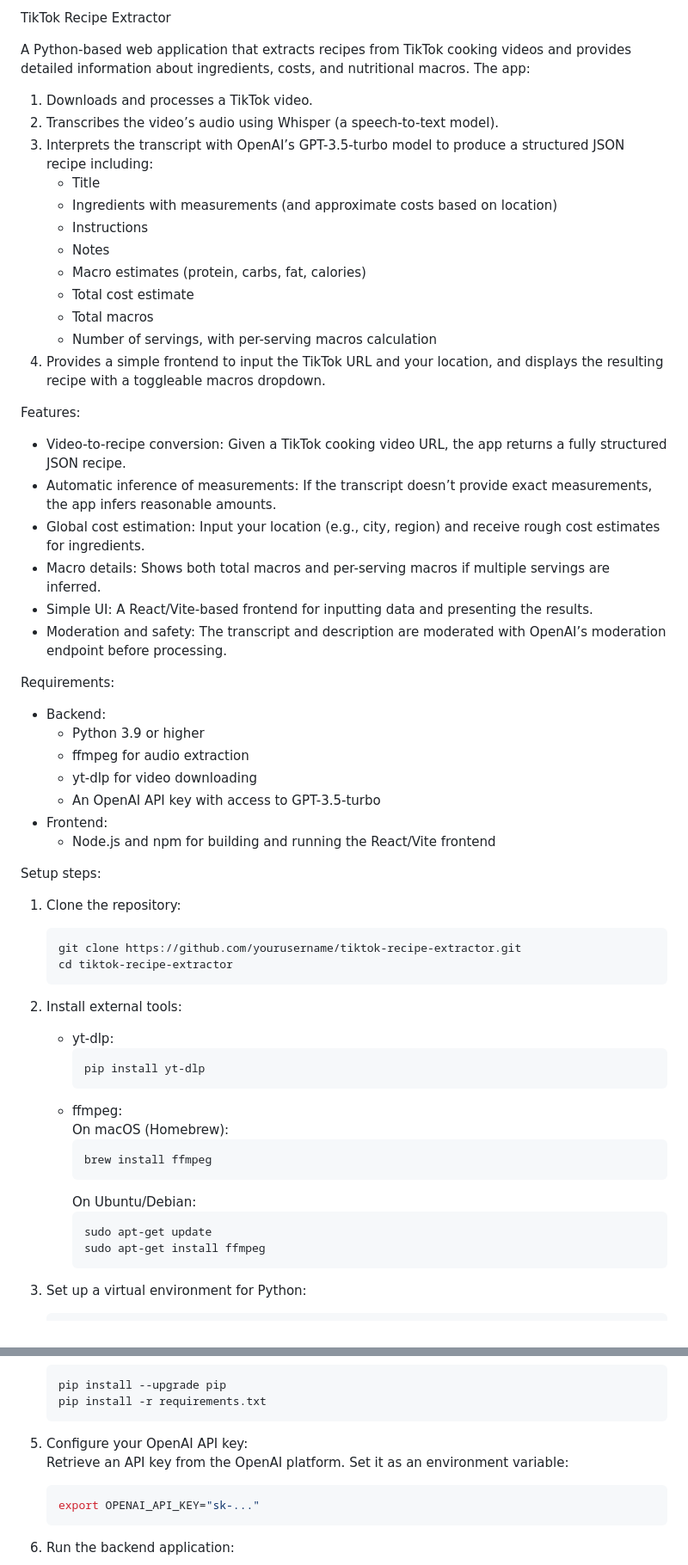
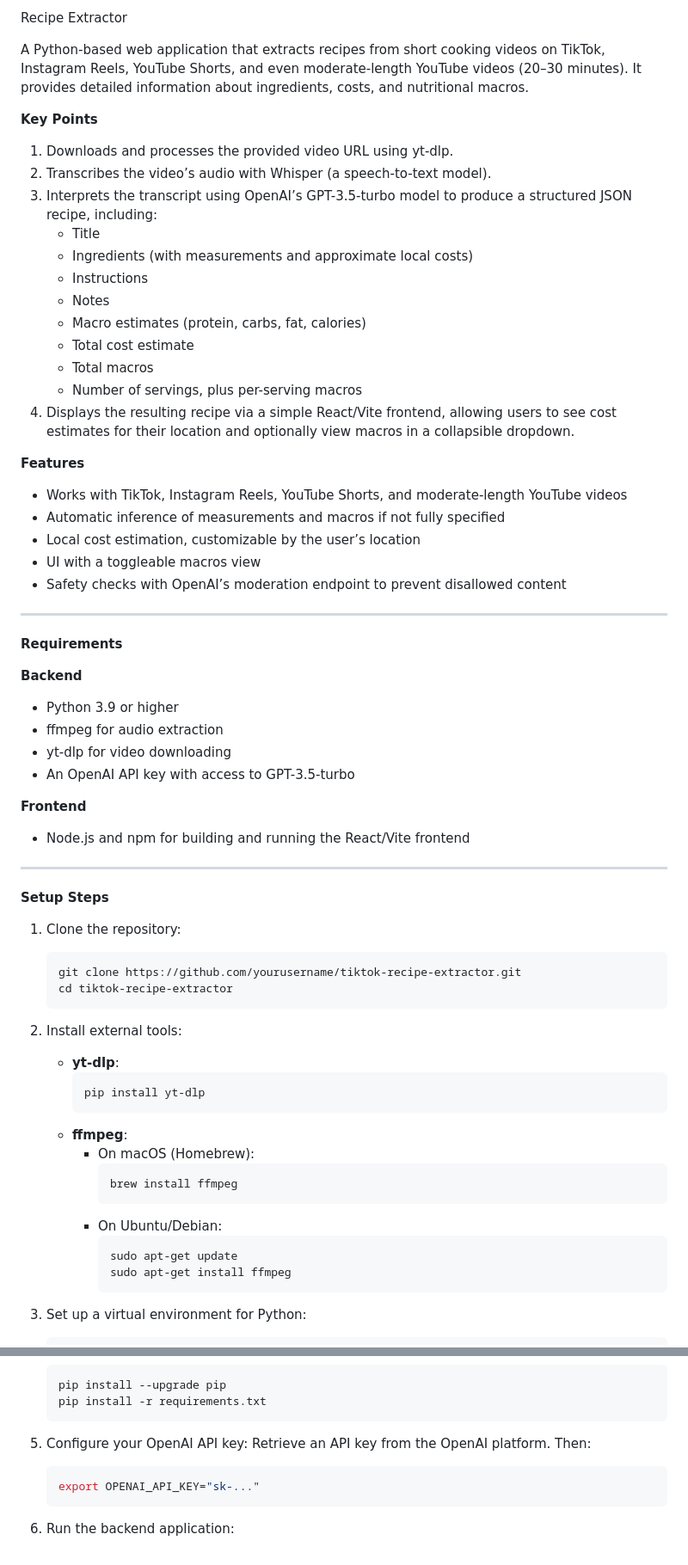
Before and after one commit to leonshimizu/AI_tiktok_recipe_parser, a Markdown page: README.md, 2 parts joined by grey strips. Shown: that part at 86% size. Rendered like a GitHub page.

````diff
--- a/README.md
+++ b/README.md
@@ -1,38 +1,46 @@
-TikTok Recipe Extractor
+Recipe Extractor
 
-A Python-based web application that extracts recipes from TikTok cooking videos and provides detailed information about ingredients, costs, and nutritional macros. The app:
+A Python-based web application that extracts recipes from short cooking videos on TikTok, Instagram Reels, YouTube Shorts, and even moderate-length YouTube videos (20–30 minutes). It provides detailed information about ingredients, costs, and nutritional macros.
 
-1. Downloads and processes a TikTok video.
-2. Transcribes the video’s audio using Whisper (a speech-to-text model).
-3. Interprets the transcript with OpenAI’s GPT-3.5-turbo model to produce a structured JSON recipe including:
+**Key Points**
+
+1. Downloads and processes the provided video URL using yt-dlp.
+2. Transcribes the video’s audio with Whisper (a speech-to-text model).
+3. Interprets the transcript using OpenAI’s GPT-3.5-turbo model to produce a structured JSON recipe, including:
    - Title
-   - Ingredients with measurements (and approximate costs based on location)
+   - Ingredients (with measurements and approximate local costs)
    - Instructions
    - Notes
    - Macro estimates (protein, carbs, fat, calories)
    - Total cost estimate
    - Total macros
-   - Number of servings, with per-serving macros calculation
-4. Provides a simple frontend to input the TikTok URL and your location, and displays the resulting recipe with a toggleable macros dropdown.
+   - Number of servings, plus per-serving macros
+4. Displays the resulting recipe via a simple React/Vite frontend, allowing users to see cost estimates for their location and optionally view macros in a collapsible dropdown.
 
-Features:
-- Video-to-recipe conversion: Given a TikTok cooking video URL, the app returns a fully structured JSON recipe.
-- Automatic inference of measurements: If the transcript doesn’t provide exact measurements, the app infers reasonable amounts.
-- Global cost estimation: Input your location (e.g., city, region) and receive rough cost estimates for ingredients.
-- Macro details: Shows both total macros and per-serving macros if multiple servings are inferred.
-- Simple UI: A React/Vite-based frontend for inputting data and presenting the results.
-- Moderation and safety: The transcript and description are moderated with OpenAI’s moderation endpoint before processing.
+**Features**
+- Works with TikTok, Instagram Reels, YouTube Shorts, and moderate-length YouTube videos
+- Automatic inference of measurements and macros if not fully specified
+- Local cost estimation, customizable by the user’s location
+- UI with a toggleable macros view
+- Safety checks with OpenAI’s moderation endpoint to prevent disallowed content
 
-Requirements:
-- Backend:
-  - Python 3.9 or higher
-  - ffmpeg for audio extraction
-  - yt-dlp for video downloading
-  - An OpenAI API key with access to GPT-3.5-turbo
-- Frontend:
-  - Node.js and npm for building and running the React/Vite frontend
+---
 
-Setup steps:
+**Requirements**
+
+**Backend**
+- Python 3.9 or higher
+- ffmpeg for audio extraction
+- yt-dlp for video downloading
+- An OpenAI API key with access to GPT-3.5-turbo
+
+**Frontend**
+- Node.js and npm for building and running the React/Vite frontend
+
+---
+
+**Setup Steps**
+
 1. Clone the repository:
    ```bash
    git clone https://github.com/yourusername/tiktok-recipe-extractor.git
@@ -40,20 +48,20 @@ Setup steps:
    ```
 
 2. Install external tools:
-   - yt-dlp:
+   - **yt-dlp**:
      ```bash
      pip install yt-dlp
      ```
-   - ffmpeg:
-     On macOS (Homebrew):
-     ```bash
-     brew install ffmpeg
-     ```
-     On Ubuntu/Debian:
-     ```bash
-     sudo apt-get update
-     sudo apt-get install ffmpeg
-     ```
+   - **ffmpeg**:
+     - On macOS (Homebrew):
+       ```bash
+       brew install ffmpeg
+       ```
+     - On Ubuntu/Debian:
+       ```bash
+       sudo apt-get update
+       sudo apt-get install ffmpeg
+       ```
 
 3. Set up a virtual environment for Python:
    ```bash
@@ -73,7 +81,7 @@ Setup steps:
    ```
 
 5. Configure your OpenAI API key:
-   Retrieve an API key from the OpenAI platform. Set it as an environment variable:
+   Retrieve an API key from the OpenAI platform. Then:
    ```bash
    export OPENAI_API_KEY="sk-..."
    ```
````
Also changed, not shown: other parts of README.md (+26 -17 lines).
